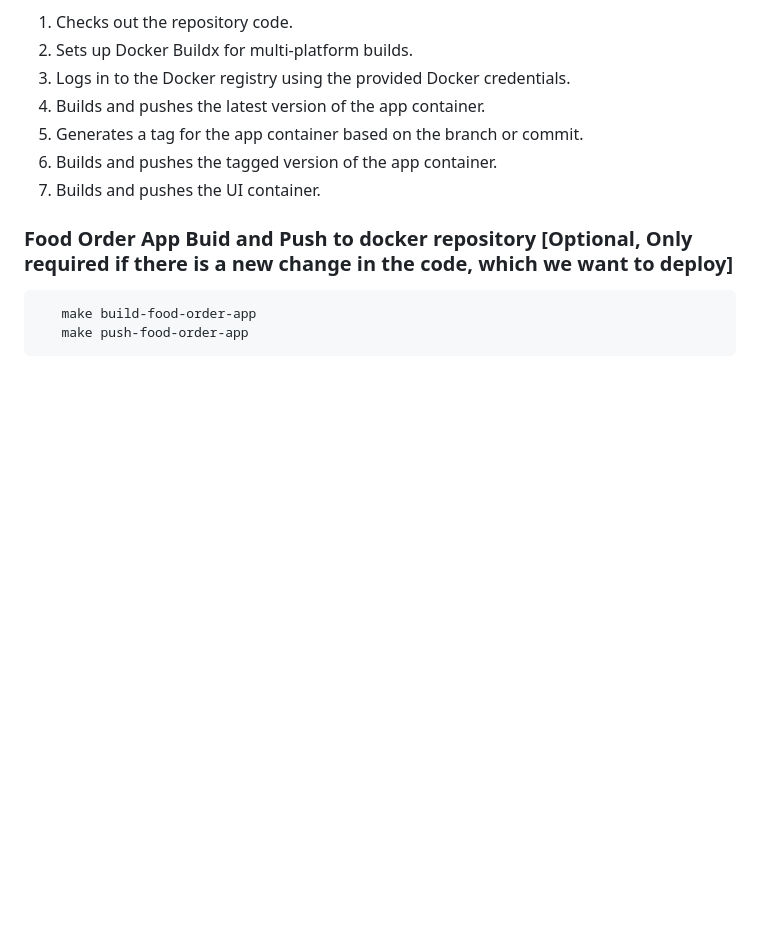
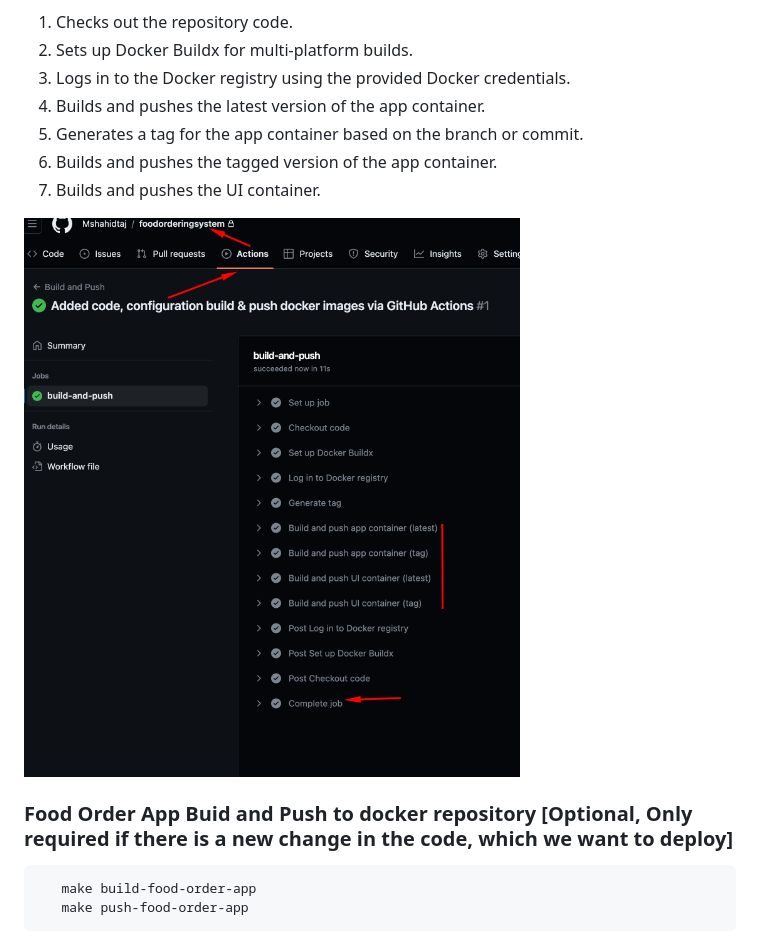
Before and after one commit to Mshahidtaj/foodorderingsystem, a Markdown page: README.md, the part around the change. Rendered like a GitHub page; blank space fills up the shorter version.

Commit message:
Added Info about Github Action

````diff
--- a/README.md
+++ b/README.md
@@ -91,6 +91,8 @@ It will show the following commands menu
   6. Builds and pushes the tagged version of the app container.
   7. Builds and pushes the UI container.
 
+  <img src="images/github-workflow.png" />
+
 ### Food Order App Buid and Push to docker repository [Optional, Only required if there is a new change in the code, which we want to deploy]
 ```bash
    make build-food-order-app
````
